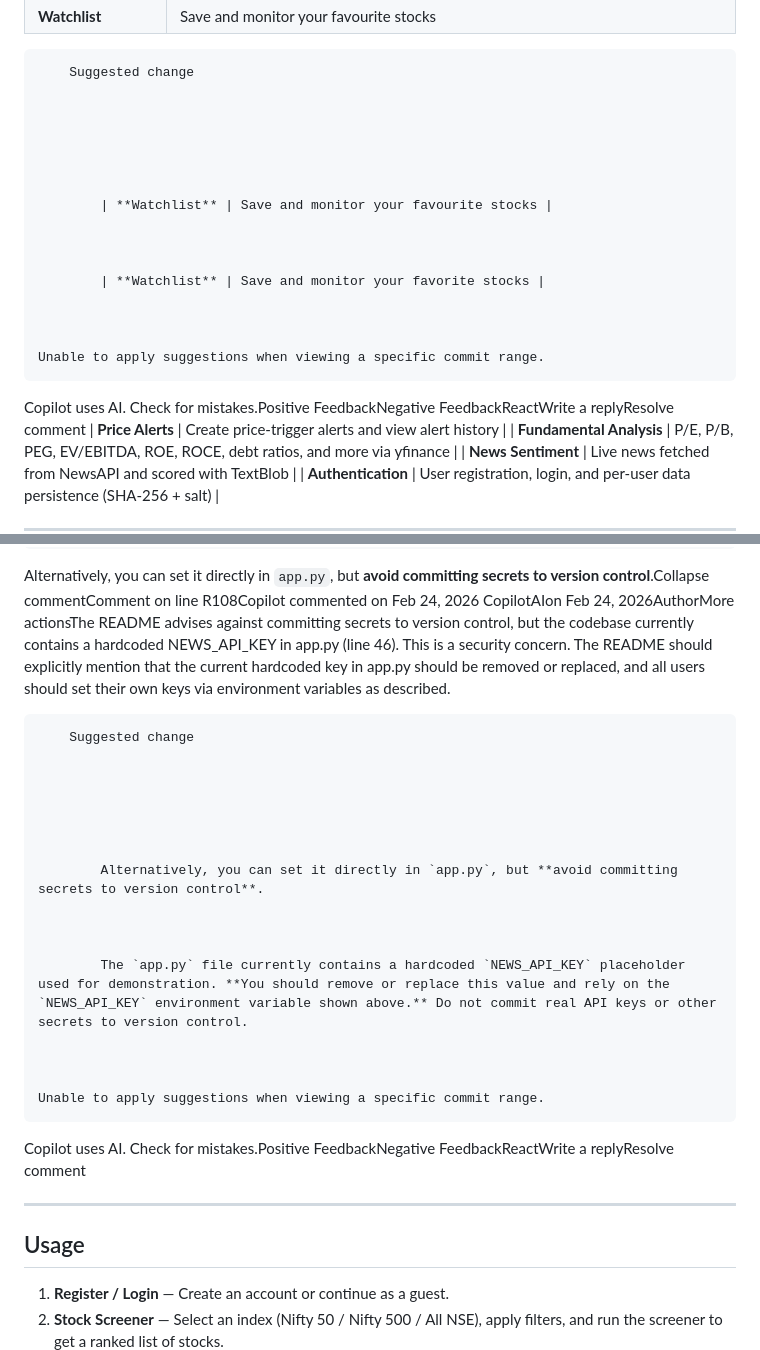
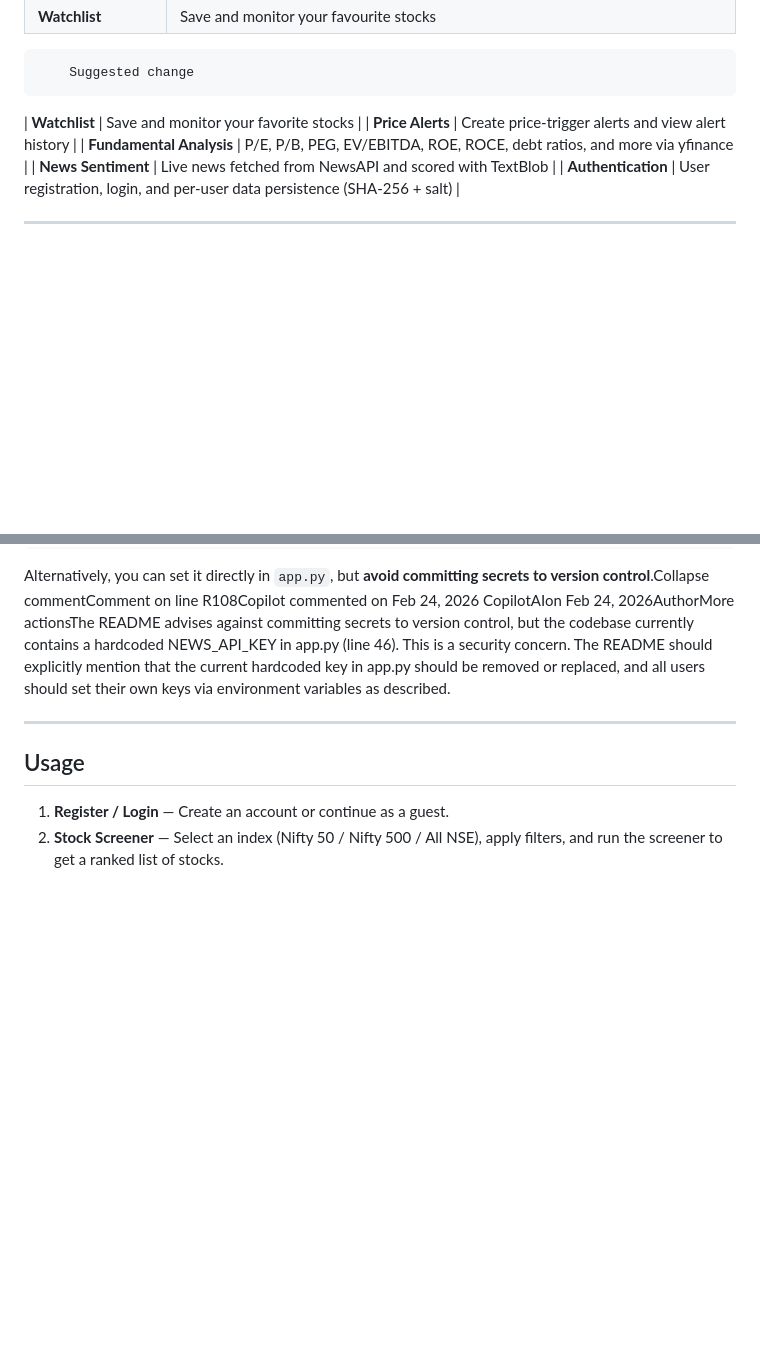
Before and after one commit to TaranSuratwala/STOCK_MARKET_PROJECT, a Markdown page: README.md, 2 parts joined by grey strips. Rendered like a GitHub page; blank space fills up the shorter version.

```diff
--- a/README.md
+++ b/README.md
@@ -21,22 +21,7 @@
 
         Suggested change
 
-
-
-
-
-
-            | **Watchlist** | Save and monitor your favourite stocks |
-
-
-
-            | **Watchlist** | Save and monitor your favorite stocks |
-
-
-
-    Unable to apply suggestions when viewing a specific commit range.
-
-Copilot uses AI. Check for mistakes.Positive FeedbackNegative FeedbackReactWrite a replyResolve comment
+| **Watchlist** | Save and monitor your favorite stocks |
 | **Price Alerts** | Create price-trigger alerts and view alert history |
 | **Fundamental Analysis** | P/E, P/B, PEG, EV/EBITDA, ROE, ROCE, debt ratios, and more via yfinance |
 | **News Sentiment** | Live news fetched from NewsAPI and scored with TextBlob |
@@ -179,24 +124,6 @@ Alternatively, you can set it directly in `app.py`, but **avoid committing secre
 
 
 
-        Suggested change
-
-
-
-
-
-
-            Alternatively, you can set it directly in `app.py`, but **avoid committing secrets to version control**.
-
-
-
-            The `app.py` file currently contains a hardcoded `NEWS_API_KEY` placeholder used for demonstration. **You should remove or replace this value and rely on the `NEWS_API_KEY` environment variable shown above.** Do not commit real API keys or other secrets to version control.
-
-
-
-    Unable to apply suggestions when viewing a specific commit range.
-
-Copilot uses AI. Check for mistakes.Positive FeedbackNegative FeedbackReactWrite a replyResolve comment
 
 ---
 
```
Also changed, not shown: other parts of README.md (+1 -41 lines).
